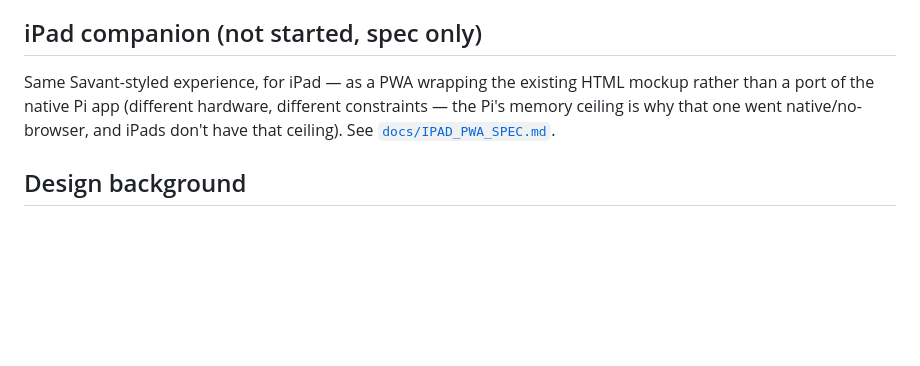
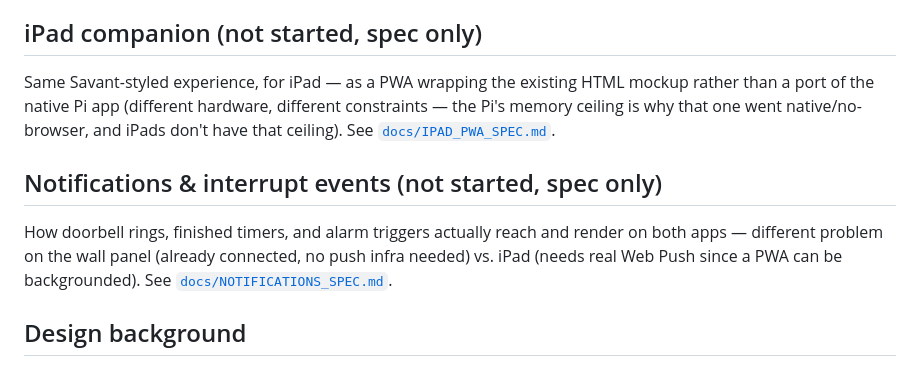
Before and after one commit to MJFlanigan5/ha-wall-kiosk, a Markdown page: README.md, the part around the change. Rendered like a GitHub page; blank space fills up the shorter version.

```diff
--- a/README.md
+++ b/README.md
@@ -255,6 +255,13 @@ different constraints — the Pi's memory ceiling is why that one went
 native/no-browser, and iPads don't have that ceiling). See
 [`docs/IPAD_PWA_SPEC.md`](docs/IPAD_PWA_SPEC.md).
 
+## Notifications & interrupt events (not started, spec only)
+
+How doorbell rings, finished timers, and alarm triggers actually reach and
+render on both apps — different problem on the wall panel (already
+connected, no push infra needed) vs. iPad (needs real Web Push since a PWA
+can be backgrounded). See [`docs/NOTIFICATIONS_SPEC.md`](docs/NOTIFICATIONS_SPEC.md).
+
 ## Design background
 
 This mount and kiosk pairs with the Savant-inspired Home Assistant dashboard
```
Also changed, not shown: docs/NOTIFICATIONS_SPEC.md (added, +91 -0 lines).
